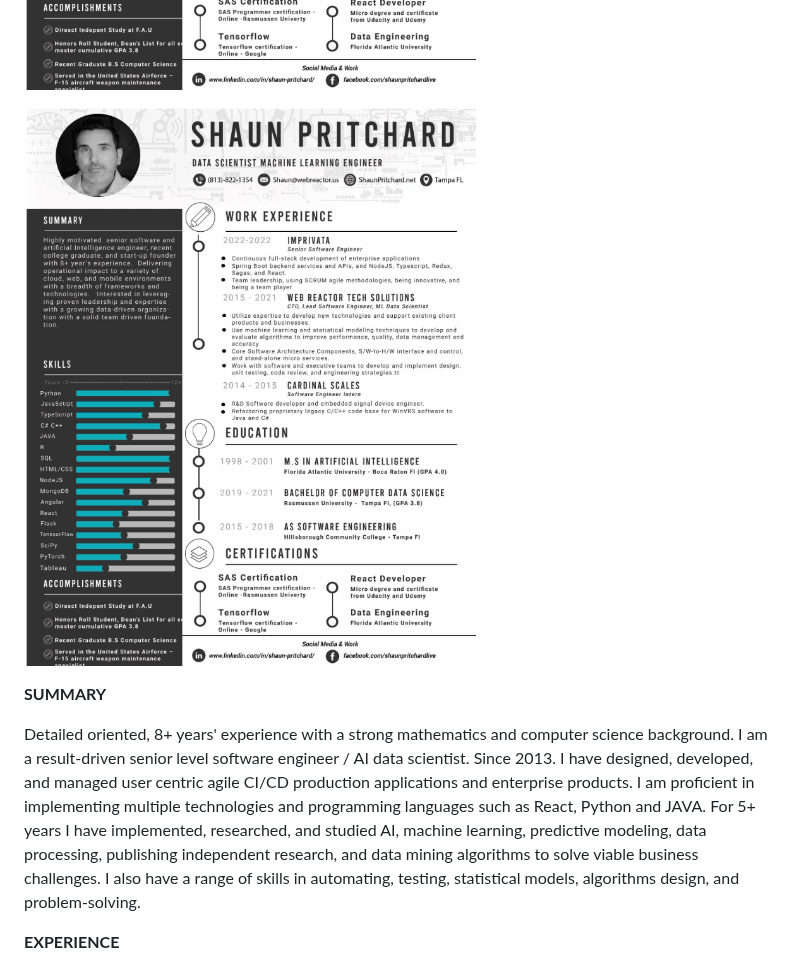
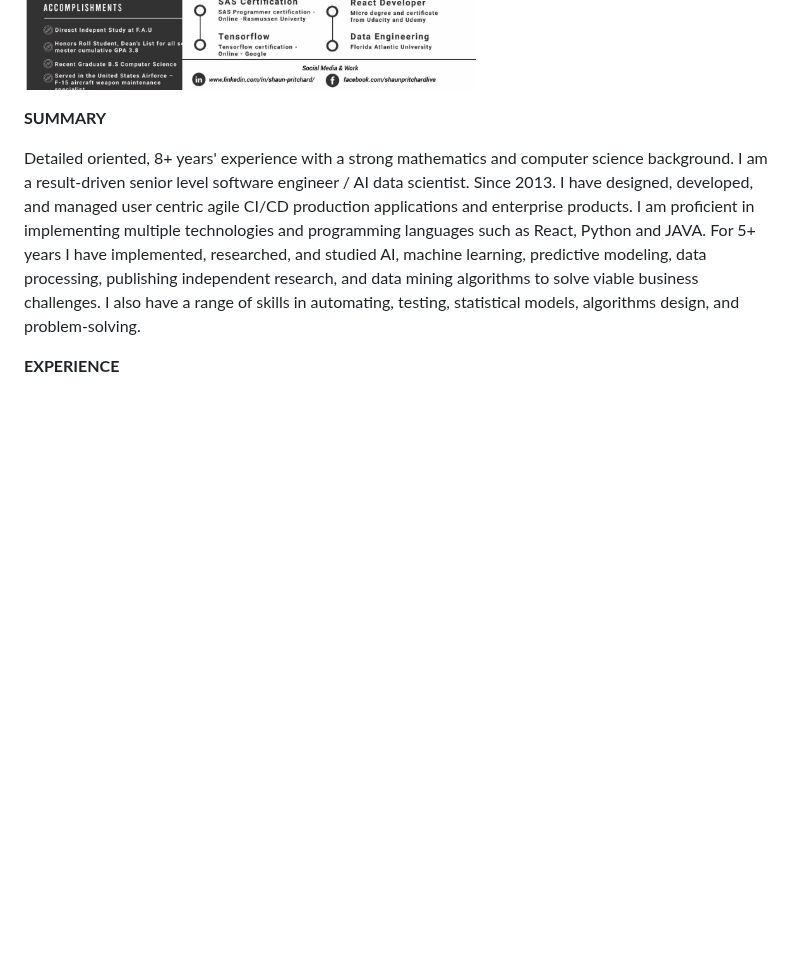
Before and after one commit to shaungt1/Shaun-Pritchard-Portfolio, a Markdown page: Professional/README.md, the part around the change. Rendered like a GitHub page; blank space fills up the shorter version.

```diff
--- a/Professional/README.md
+++ b/Professional/README.md
@@ -3,8 +3,6 @@ Professional Portfolio
 This section contains my professional and business ventures, work, and history including work I have done and my updated resume.
 
 ![Shauns Portfolio](https://github.com/shaungt1/Shaun-Pritchard-Portfolio/blob/master/Professional/assets/shaunportfolio.png)
-
-![](https://github.com/shaungt1/Shaun-Pritchard-Portfolio/blob/master/Professional/assets/shaunportfolio.png)
 
 **SUMMARY**
 
```
Also changed, not shown: Business Ventures/README.md (deleted, +0 -38 lines), Social Media/README.MD (deleted, +0 -39 lines).
